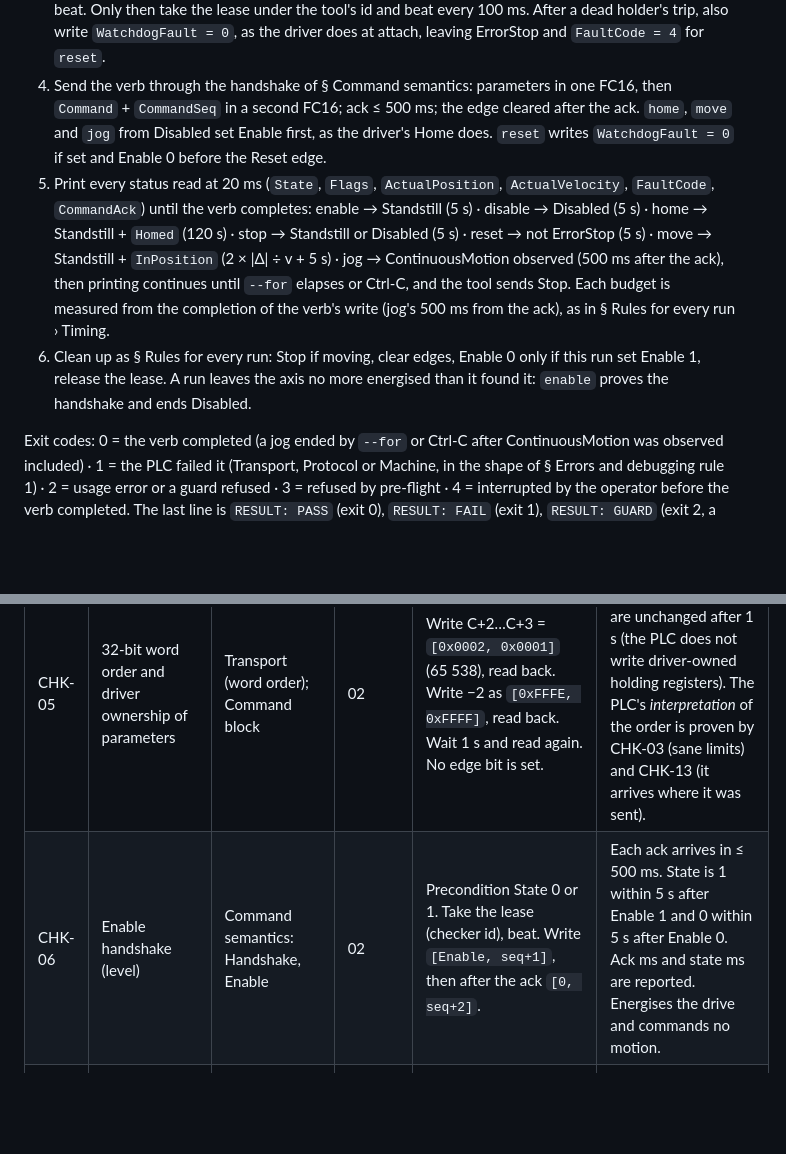
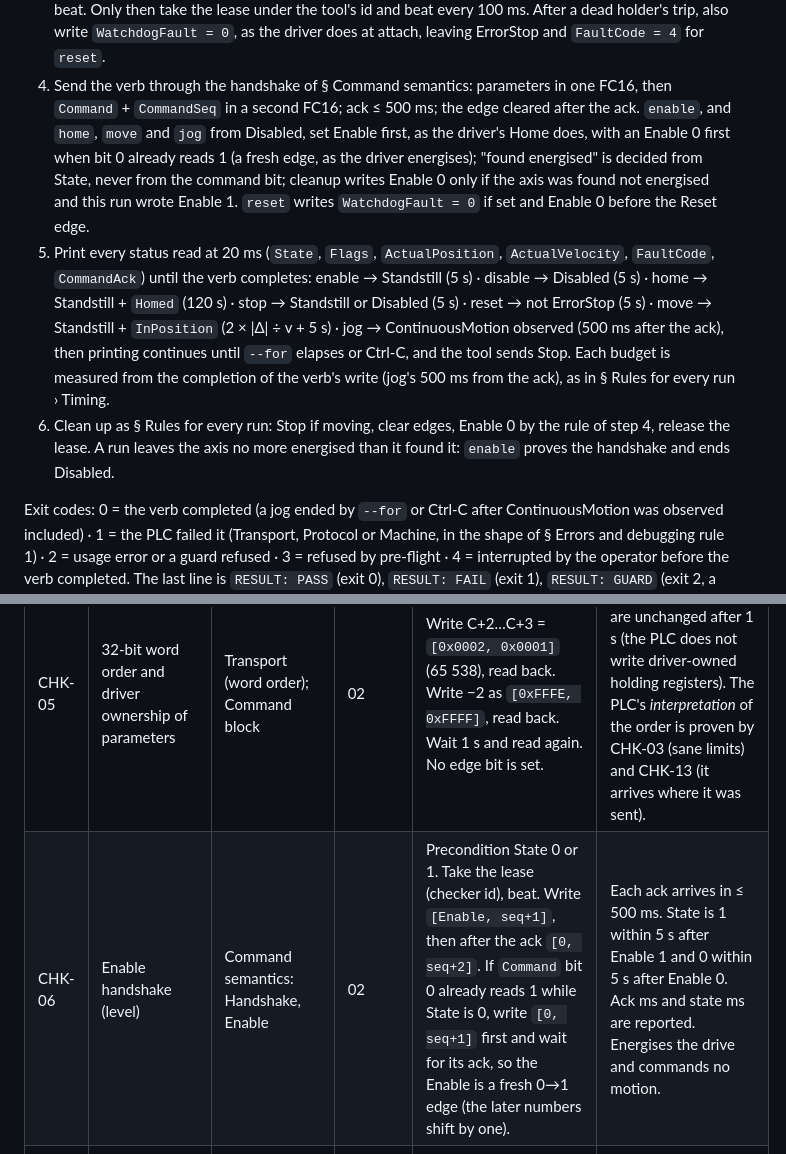
Before and after one commit to modelingevolution/generic-axis, a Markdown page: docs/protocol.md, 2 parts joined by grey strips. GitHub-like rendering; blank space fills up the shorter version.

Commit message:
protocol: Enable is a fresh 0->1 edge when bit 0 already reads 1 while Disabled (CHK-06, one-verb step 4; finding #61)
Co-Authored-By: Claude Fable 5.1 <noreply@anthropic.com>

```diff
--- a/docs/protocol.md
+++ b/docs/protocol.md
@@ -234,16 +234,18 @@ is beating — rw2, a station, or a second tool; see Pre-flight; stop it first)
    and beat every 100 ms. After a dead holder's trip, also write `WatchdogFault = 0`, as the driver does at attach,
    leaving ErrorStop and `FaultCode = 4` for `reset`.
 4. Send the verb through the handshake of § Command semantics: parameters in one FC16, then `Command` + `CommandSeq`
-   in a second FC16; ack ≤ 500 ms; the edge cleared after the ack. `home`, `move` and `jog` from Disabled set Enable
-   first, as the driver's Home does. `reset` writes `WatchdogFault = 0` if set and Enable 0 before the Reset edge.
+   in a second FC16; ack ≤ 500 ms; the edge cleared after the ack. `enable`, and `home`, `move` and `jog` from
+   Disabled, set Enable first, as the driver's Home does, with an Enable 0 first when bit 0 already reads 1 (a fresh
+   edge, as the driver energises); "found energised" is decided from State, never from the command bit; cleanup writes
+   Enable 0 only if the axis was found not energised and this run wrote Enable 1. `reset` writes `WatchdogFault = 0` if set and Enable 0 before the Reset edge.
 5. Print every status read at 20 ms (`State`, `Flags`, `ActualPosition`, `ActualVelocity`, `FaultCode`, `CommandAck`)
    until the verb completes: enable → Standstill (5 s) · disable → Disabled (5 s) · home → Standstill + `Homed`
    (120 s) · stop → Standstill or Disabled (5 s) · reset → not ErrorStop (5 s) · move → Standstill + `InPosition`
    (2 × |Δ| ÷ v + 5 s) · jog → ContinuousMotion observed (500 ms after the ack), then printing continues until
    `--for` elapses or Ctrl-C, and the tool sends Stop. Each budget is measured from the completion of the verb's write
    (jog's 500 ms from the ack), as in § Rules for every run › Timing.
-6. Clean up as § Rules for every run: Stop if moving, clear edges, Enable 0 only if this run set Enable 1, release
-   the lease. A run leaves the axis no more energised than it found it: `enable` proves the handshake and ends Disabled.
+6. Clean up as § Rules for every run: Stop if moving, clear edges, Enable 0 by the rule of step 4, release the lease.
+   A run leaves the axis no more energised than it found it: `enable` proves the handshake and ends Disabled.
 
 Exit codes: 0 = the verb completed (a jog ended by `--for` or Ctrl-C after ContinuousMotion was observed included) ·
 1 = the PLC failed it (Transport, Protocol or Machine, in the shape of § Errors and debugging rule 1) · 2 = usage error
@@ -307,7 +309,7 @@ usage error prints no `RESULT` line.
 | CHK-03 | Machine limits published | Status block, "Limits come from the machine" | 02 | Read S+8…S+13 (FC04). | Not all zero, `TravelMin < TravelMax`, `MaxVelocity > 0`. The values are reported. |
 | CHK-04 | Status mirror cadence | Status block; FR-11 tick | 02 | 30 status-block reads (FC04), one every 100 ms. | All 30 answer, the slowest round trip is ≤ 100 ms, and `State` ∈ {0,1,2,3,4,6,7} in every read. |
 | CHK-05 | 32-bit word order and driver ownership of parameters | Transport (word order); Command block | 02 | Write C+2…C+3 = `[0x0002, 0x0001]` (65 538), read back. Write −2 as `[0xFFFE, 0xFFFF]`, read back. Wait 1 s and read again. No edge bit is set. | Both values read back exactly (FC03), and are unchanged after 1 s (the PLC does not write driver-owned holding registers). The PLC's *interpretation* of the order is proven by CHK-03 (sane limits) and CHK-13 (it arrives where it was sent). |
-| CHK-06 | Enable handshake (level) | Command semantics: Handshake, Enable | 02 | Precondition State 0 or 1. Take the lease (checker id), beat. Write `[Enable, seq+1]`, then after the ack `[0, seq+2]`. | Each ack arrives in ≤ 500 ms. State is 1 within 5 s after Enable 1 and 0 within 5 s after Enable 0. Ack ms and state ms are reported. Energises the drive and commands no motion. |
+| CHK-06 | Enable handshake (level) | Command semantics: Handshake, Enable | 02 | Precondition State 0 or 1. Take the lease (checker id), beat. Write `[Enable, seq+1]`, then after the ack `[0, seq+2]`. If `Command` bit 0 already reads 1 while State is 0, write `[0, seq+1]` first and wait for its ack, so the Enable is a fresh 0→1 edge (the later numbers shift by one). | Each ack arrives in ≤ 500 ms. State is 1 within 5 s after Enable 1 and 0 within 5 s after Enable 0. Ack ms and state ms are reported. Energises the drive and commands no motion. |
 | CHK-07 | Reset handshake (edge) | Command semantics: Reset, Acknowledge | 06 | From State 0 write `[Reset, seq+1]`. After the ack, clear the edge `[0, seq+1]`. | Ack in ≤ 500 ms, `State` stays 0 and `FaultCode` stays 0 (Reset outside ErrorStop is a no-op). |
 | CHK-08 | Watchdog trips on a stalled beat | FR-11 | 06 | Hold the lease, `WatchdogFault = 0`, beat for 2 s, then stop beating. Keep polling. | `WatchdogFault == 1`, `WatchdogTrips` +1, `State == 7`, `FaultCode == 4`, all within **1.0–1.5 s** of the last beat. The trip time is reported. |
 | CHK-09 | Watchdog disarms after a trip and re-arms on clear | FR-11 | 08 | Setup: first trip the watchdog as in CHK-08 (lease held, `WatchdogFault = 0`, beat 2 s, stop, wait ≤ 1.5 s; no trip → FAIL "setup: no trip"). Then, without clearing, beat 1 s: no second trip is counted. Then Reset edge, `WatchdogFault = 0`, beat 2 s (must not trip), stop beating. | No trip while latched. No trip while beating. A second trip within 1.0–1.5 s with `WatchdogTrips` +1. Recovery afterwards is Reset plus `WatchdogFault = 0`. |
```
